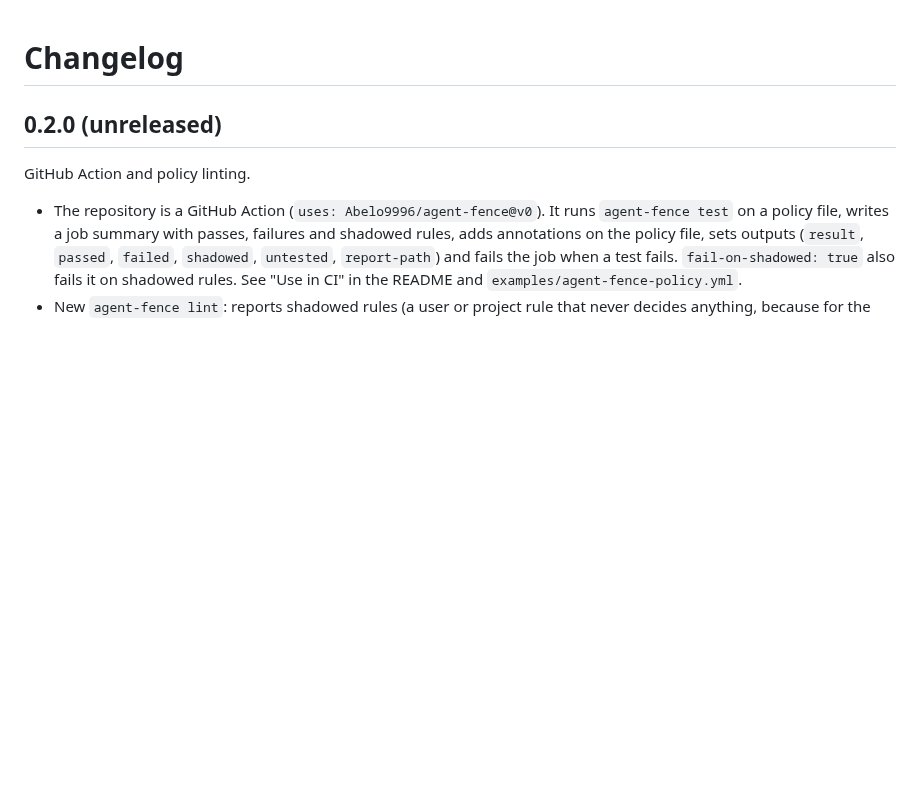
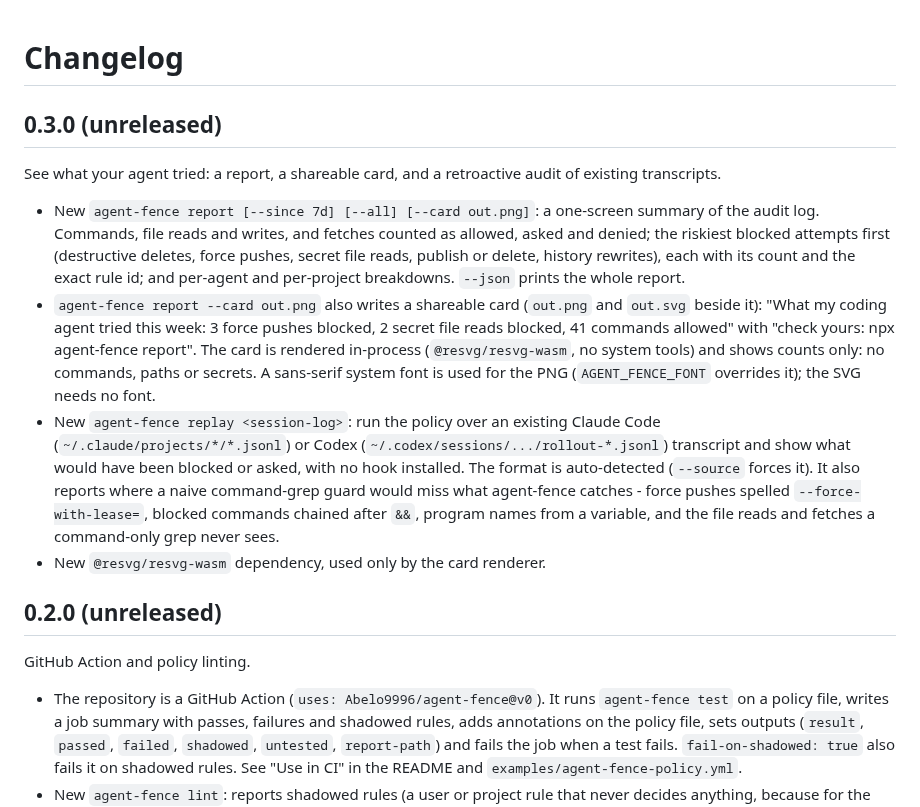
Before and after one commit to Abelo9996/agent-fence, a Markdown page: CHANGELOG.md, the part around the change. Rendered like a GitHub page; blank space fills up the shorter version.

```diff
--- a/CHANGELOG.md
+++ b/CHANGELOG.md
@@ -1,4 +1,13 @@
 # Changelog
+
+## 0.3.0 (unreleased)
+
+See what your agent tried: a report, a shareable card, and a retroactive audit of existing transcripts.
+
+- New `agent-fence report [--since 7d] [--all] [--card out.png]`: a one-screen summary of the audit log. Commands, file reads and writes, and fetches counted as allowed, asked and denied; the riskiest blocked attempts first (destructive deletes, force pushes, secret file reads, publish or delete, history rewrites), each with its count and the exact rule id; and per-agent and per-project breakdowns. `--json` prints the whole report.
+- `agent-fence report --card out.png` also writes a shareable card (`out.png` and `out.svg` beside it): "What my coding agent tried this week: 3 force pushes blocked, 2 secret file reads blocked, 41 commands allowed" with "check yours: npx agent-fence report". The card is rendered in-process (`@resvg/resvg-wasm`, no system tools) and shows counts only: no commands, paths or secrets. A sans-serif system font is used for the PNG (`AGENT_FENCE_FONT` overrides it); the SVG needs no font.
+- New `agent-fence replay <session-log>`: run the policy over an existing Claude Code (`~/.claude/projects/*/*.jsonl`) or Codex (`~/.codex/sessions/.../rollout-*.jsonl`) transcript and show what would have been blocked or asked, with no hook installed. The format is auto-detected (`--source` forces it). It also reports where a naive command-grep guard would miss what agent-fence catches - force pushes spelled `--force-with-lease=`, blocked commands chained after `&&`, program names from a variable, and the file reads and fetches a command-only grep never sees.
+- New `@resvg/resvg-wasm` dependency, used only by the card renderer.
 
 ## 0.2.0 (unreleased)
 
```
Also changed, not shown: README.md (+29 -0 lines), commands/report.md (added, +23 -0 lines), skills/agent-fence/SKILL.md (+8 -0 lines), assets/card.png (added), 4 other files.
